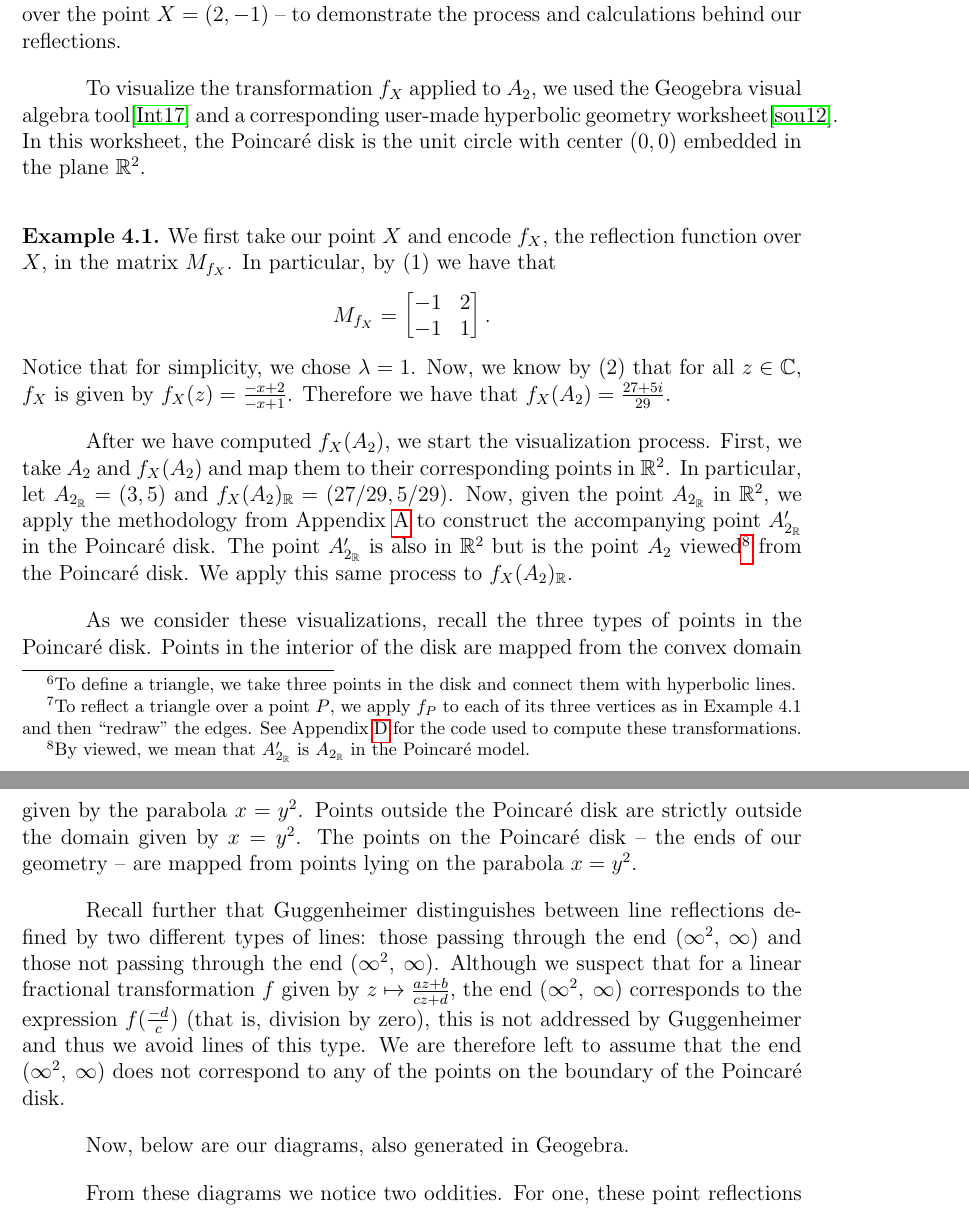
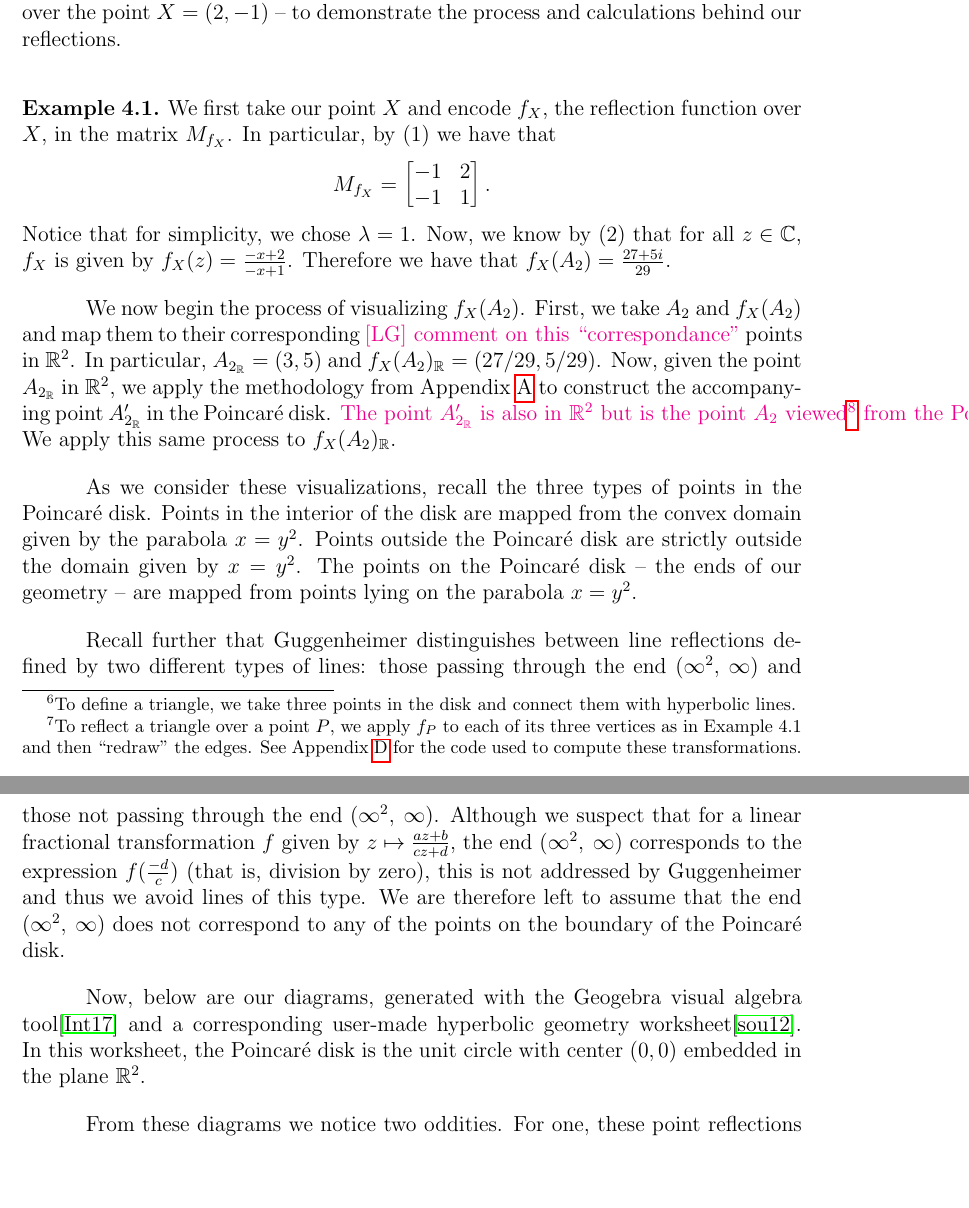
Before and after one commit to blinderm/317-paper, a LaTeX paper (paper/paper/blinderman_anna_goldberg_logan_317_paper.tex): two parts of pages 12 and 13 of 31, joined at a grey line, cut so that both start at the same text, the shorter picture padded with empty space. Compiled offline with pdfLaTeX.

Commit message:
comments on some of 4

```diff
--- a/paper/paper/blinderman_anna_goldberg_logan_317_paper.tex
+++ b/paper/paper/blinderman_anna_goldberg_logan_317_paper.tex
@@ -420,21 +420,19 @@ With this in hand, we now develop and visualize examples of these transformation
 
 We first work through a concrete example -- reflecting the point $A_2 = 3+5i$ over the point $X = (2, -1)$ -- to demonstrate the process and calculations behind our reflections.
 
-To visualize the transformation $f_X$ applied to $A_2$, we used the Geogebra visual algebra tool\cite{geogebra_software} and a corresponding user-made hyperbolic geometry worksheet\cite{hyperbolic_worksheet}. In this worksheet, the \poincare disk is the unit circle with center $(0,0)$ embedded in the plane $\R^2$.
-
 \begin{example}
 We first take our point $X$ and encode $f_X$, the reflection function over $X$, in the matrix $M_{f_X}$. In particular, by (1) we have that
 \[M_{f_X} = \lftmat{-1}{2}{-1}{1}.\]
 Notice that for simplicity, we chose $\lambda = 1$. Now, we know by (2) that for all $z \in \C$, $f_X$ is given by $f_X(z) = \frac{-x+2}{-x+1}$. Therefore we have that $f_X(A_2) = \frac{27+5i}{29}$.
 
-After we have computed $f_X(A_2)$, we start the visualization process. First, we take $A_2$ and $f_X(A_2)$ and map them to their corresponding points in $\R^2$. In particular, let $A_{2_\R} = (3,5)$ and $f_X(A_2)_\R = (27/29, 5/29)$. Now, given the point $A_{2_\R}$ in $\R^2$, we apply the methodology from Appendix \ref{appendixA} to construct the accompanying point $A_{2_\R}'$ in the \poincare disk. The point $A_{2_\R}'$ is also in $\R^2$ but is the point $A_2$ viewed\footnote{By viewed, we mean that $A_{2_\R}'$ is $A_{2_\R}$ in the \poincare model.} from the \poincare disk. We apply this same process to $f_X(A_2)_\R$.
+We now begin the process of visualizing $f_X(A_2)$. First, we take $A_2$ and $f_X(A_2)$ and map them to their corresponding \todo{[LG] comment on this ``correspondance"} points in $\R^2$. In particular, $A_{2_\R} = (3,5)$ and $f_X(A_2)_\R = (27/29, 5/29)$. Now, given the point $A_{2_\R}$ in $\R^2$, we apply the methodology from Appendix \ref{appendixA} to construct the accompanying point $A_{2_\R}'$ in the \poincare disk. \todo{The point $A_{2_\R}'$ is also in $\R^2$ but is the point $A_2$ viewed\footnote{By viewed, we mean that $A_{2_\R}'$ is $A_{2_\R}$ in the \poincare model.} from the \poincare disk. [LG] not sure what this sentence adds}We apply this same process to $f_X(A_2)_\R$.
 \end{example}
 
 As we consider these visualizations, recall the three types of points in the \poincare disk. Points in the interior of the disk are mapped from the convex domain given by the parabola $x = y^2$. Points outside the \poincare disk are strictly outside the domain given by $x = y^2$. The points on the \poincare disk -- the ends of our geometry -- are mapped from points lying on the parabola $x=y^2$.
 
 Recall further that Guggenheimer distinguishes between line reflections defined by two different types of lines: those passing through the end $\specialend$ and those not passing through the end $\specialend$. Although we suspect that for a linear fractional transformation $f$ given by $z \mapsto \frac{az+b}{cz+d}$, the end $\specialend$ corresponds to the expression $f(\frac{-d}{c})$ (that is, division by zero), this is not addressed by Guggenheimer and thus we avoid lines of this type. We are therefore left to assume that the end $\specialend$ does not correspond to any of the points on the boundary of the \poincare disk.
 
-Now, below are our diagrams, also generated in Geogebra.
+Now, below are our diagrams, generated with the Geogebra visual algebra tool\cite{geogebra_software} and a corresponding user-made hyperbolic geometry worksheet\cite{hyperbolic_worksheet}. In this worksheet, the \poincare disk is the unit circle with center $(0,0)$ embedded in the plane $\R^2$.
 
 \iffalse
 \begin{center}
```
